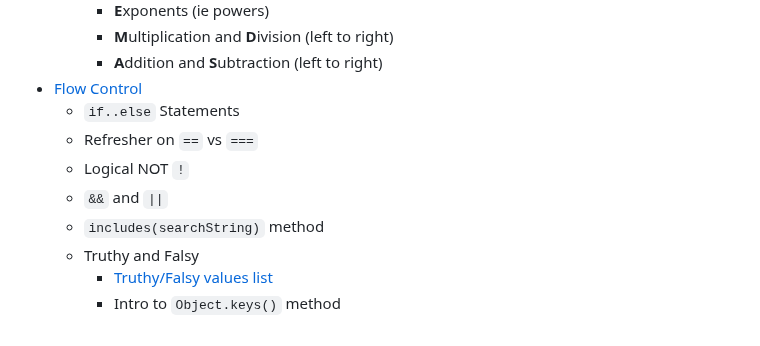
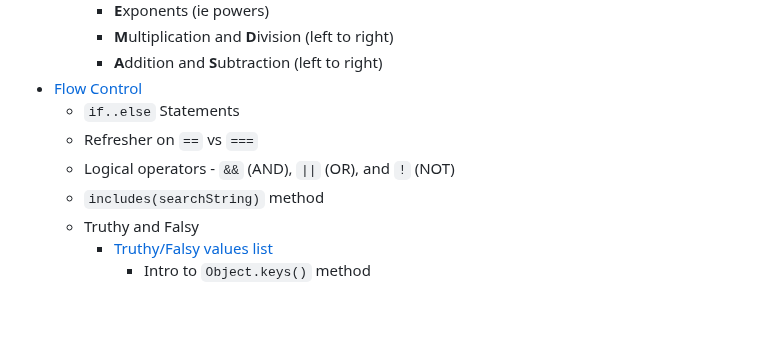
Before and after one commit to nabrus/beginner-javascript, a Markdown page: readme.md, the part around the change. Drawn GitHub-style.

Commit message:
Condense logical operators bullet for clarity

```diff
--- a/readme.md
+++ b/readme.md
@@ -183,9 +183,8 @@
 *  [Flow Control](https://github.com/nabrus/beginner-javascript/blob/master/playground/if-statements.js)
      *  `if..else` Statements
      *  Refresher on `==` vs `===`
-     *  Logical NOT `!`
-     *  `&&` and `||`
+     *  Logical operators - `&&` (AND), `||` (OR), and `!` (NOT)
      *  `includes(searchString)` method
      *  Truthy and Falsy
           *  [Truthy/Falsy values list](https://github.com/nabrus/beginner-javascript/blob/master/playground/if-statements.html)
-          *  Intro to `Object.keys()` method
+               *  Intro to `Object.keys()` method
```
